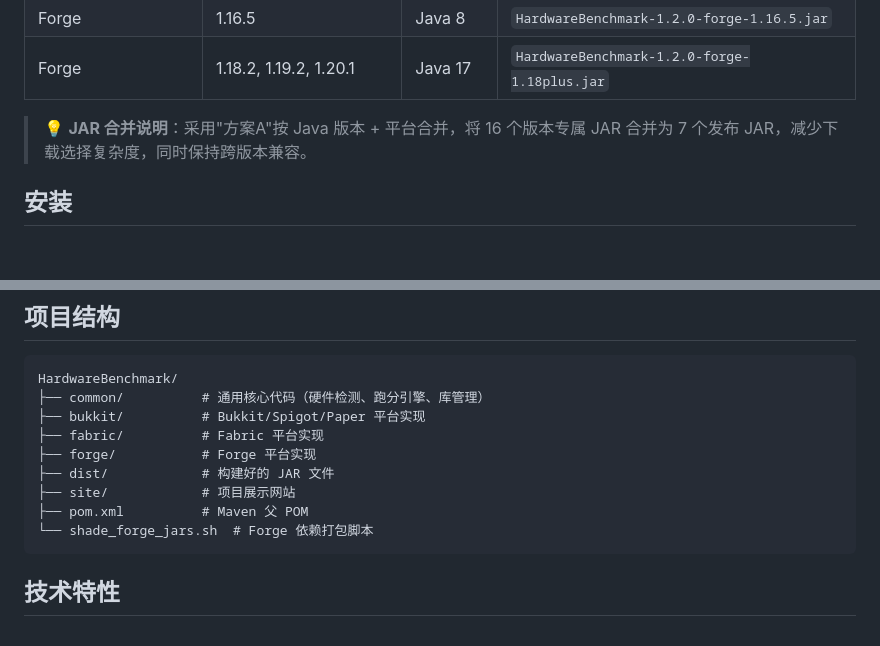
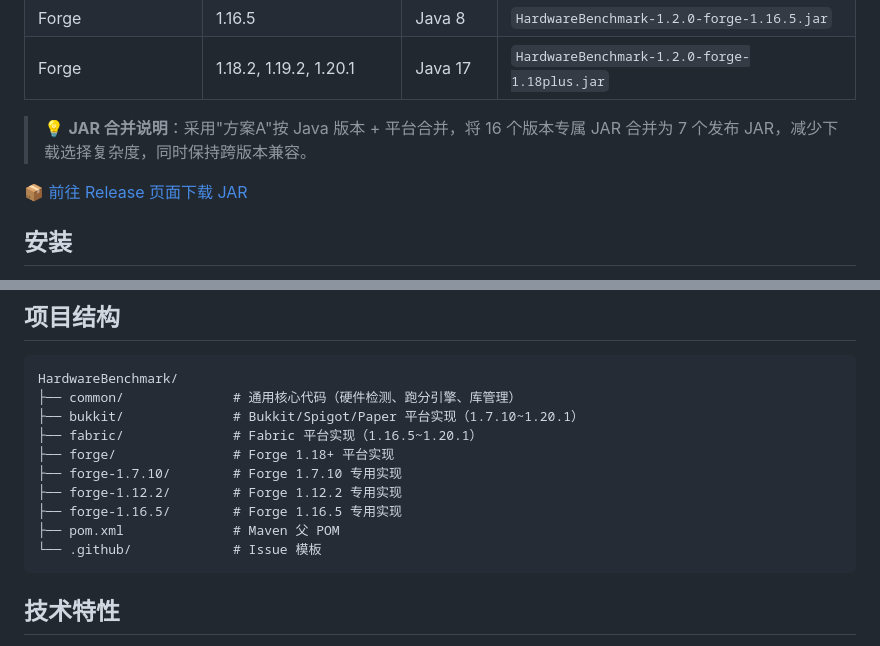
Before and after one commit to waiyi233ye/HardwareBenchmark, a Markdown page: README.md, 2 parts joined by grey strips. Drawn GitHub-style; blank space fills up the shorter version.

Commit message:
Update README: fix project structure, remove references to deleted files

````diff
--- a/README.md
+++ b/README.md
@@ -29,6 +29,8 @@ HardwareBenchmark 是一款 Minecraft Java 版服务端插件，用于检测服
 
 > 💡 **JAR 合并说明**：采用"方案A"按 Java 版本 + 平台合并，将 16 个版本专属 JAR 合并为 7 个发布 JAR，减少下载选择复杂度，同时保持跨版本兼容。
 
+📦 [前往 Release 页面下载 JAR](https://github.com/waiyi233ye/HardwareBenchmark/releases/tag/v1.2.0)
+
 ## 安装
 
 1. 根据上表选择对应的 JAR 文件
@@ -58,14 +60,15 @@ HardwareBenchmark 是一款 Minecraft Java 版服务端插件，用于检测服
 
 ```
 HardwareBenchmark/
-├── common/          # 通用核心代码（硬件检测、跑分引擎、库管理）
-├── bukkit/          # Bukkit/Spigot/Paper 平台实现
-├── fabric/          # Fabric 平台实现
-├── forge/           # Forge 平台实现
-├── dist/            # 构建好的 JAR 文件
-├── site/            # 项目展示网站
-├── pom.xml          # Maven 父 POM
-└── shade_forge_jars.sh  # Forge 依赖打包脚本
+├── common/              # 通用核心代码（硬件检测、跑分引擎、库管理）
+├── bukkit/              # Bukkit/Spigot/Paper 平台实现（1.7.10~1.20.1）
+├── fabric/              # Fabric 平台实现（1.16.5~1.20.1）
+├── forge/               # Forge 1.18+ 平台实现
+├── forge-1.7.10/        # Forge 1.7.10 专用实现
+├── forge-1.12.2/        # Forge 1.12.2 专用实现
+├── forge-1.16.5/        # Forge 1.16.5 专用实现
+├── pom.xml              # Maven 父 POM
+└── .github/             # Issue 模板
 ```
 
 ## 技术特性
````
